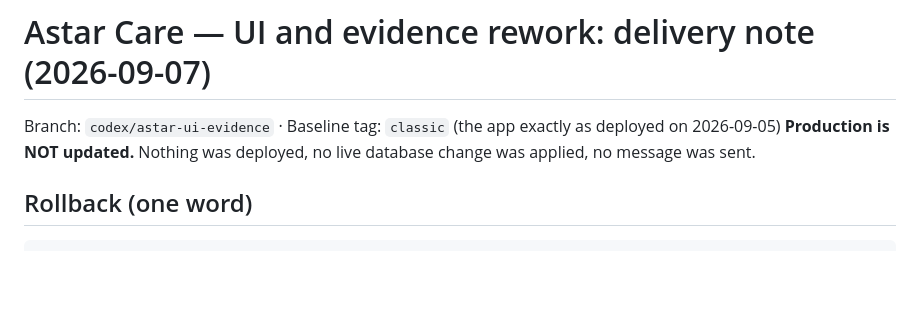
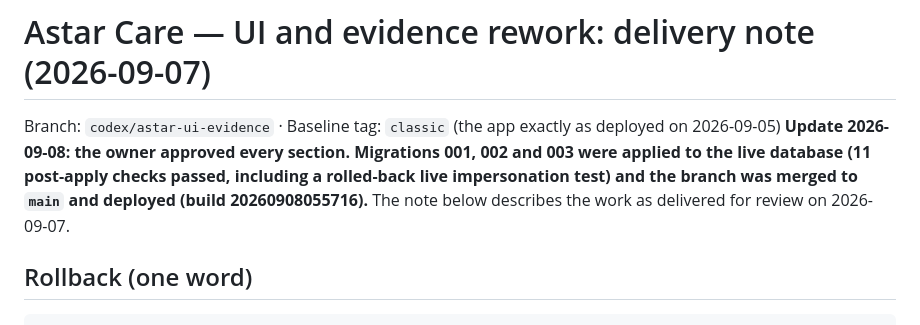
Before and after one commit to Arshdeep2705/astar-care, a Markdown page: DELIVERY_2026-09-07.md, the part around the change. Rendered like a GitHub page; blank space fills up the shorter version.

Commit message:
Docs: record the 2026-09-08 release and applied migrations
Co-Authored-By: Claude Fable 5.1 <noreply@anthropic.com>

```diff
--- a/DELIVERY_2026-09-07.md
+++ b/DELIVERY_2026-09-07.md
@@ -1,7 +1,7 @@
 # Astar Care — UI and evidence rework: delivery note (2026-09-07)
 
 Branch: `codex/astar-ui-evidence` · Baseline tag: `classic` (the app exactly as deployed on 2026-09-05)
-**Production is NOT updated.** Nothing was deployed, no live database change was applied, no message was sent.
+**Update 2026-09-08: the owner approved every section. Migrations 001, 002 and 003 were applied to the live database (11 post-apply checks passed, including a rolled-back live impersonation test) and the branch was merged to `main` and deployed (build 20260908055716).** The note below describes the work as delivered for review on 2026-09-07.
 
 ## Rollback (one word)
 
```
